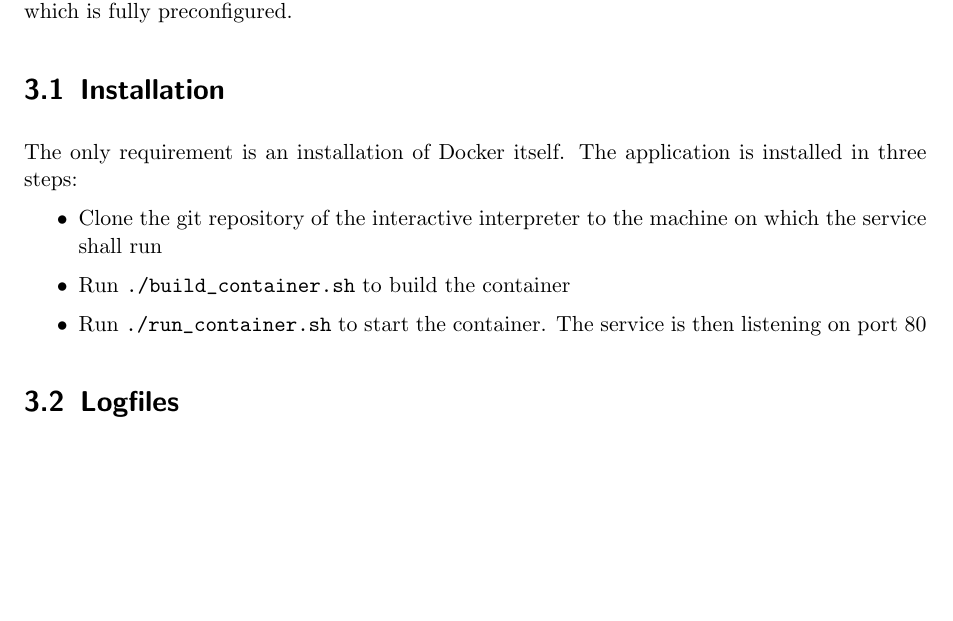
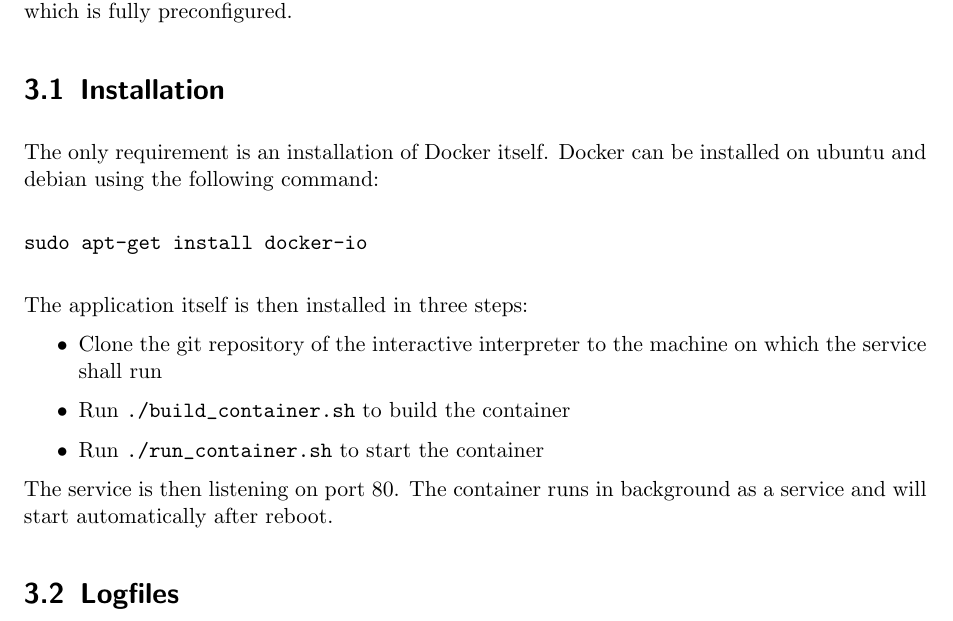
Before and after one commit to JohannesKPunkt/loopwhilewebinterface, a LaTeX thesis (doc/documentation.tex, which reads doc/src/docker.tex): part of page 13 of 15, cut so that both start at the same text, the shorter picture padded with empty space. Compiled offline with pdfLaTeX.

Commit message:
Update documentation

```diff
--- a/doc/src/docker.tex
+++ b/doc/src/docker.tex
@@ -4,18 +4,23 @@ This chapter describes how the loopwhile interactive interpreter service
 is installed using a Docker container. The container bundles the application
 together with an up-to-date nginx which is fully preconfigured.
 
+\section{Installation}
+The only requirement is an installation of Docker itself. Docker can be installed on
+ubuntu and debian using the following command:
 
-\section{Installation}
-The only requirement is an installation of Docker itself.
-The application is installed in three steps:
+\begin{verbatim}
+sudo apt-get install docker-io
+\end{verbatim}
+
+The application itself is then installed in three steps:
 \begin{itemize}
 \item Clone the git repository of the interactive interpreter to the machine
       on which the service shall run
 \item Run \verb|./build_container.sh| to build the container
-\item Run \verb|./run_container.sh| to start the container. The service is then
-      listening on port 80
+\item Run \verb|./run_container.sh| to start the container
 \end{itemize}
-
+The service is then listening on port 80. The container runs in background
+as a service and will start automatically after reboot.
 
 
 \section{Logfiles}
```
Also changed, not shown: documentation.pdf.
